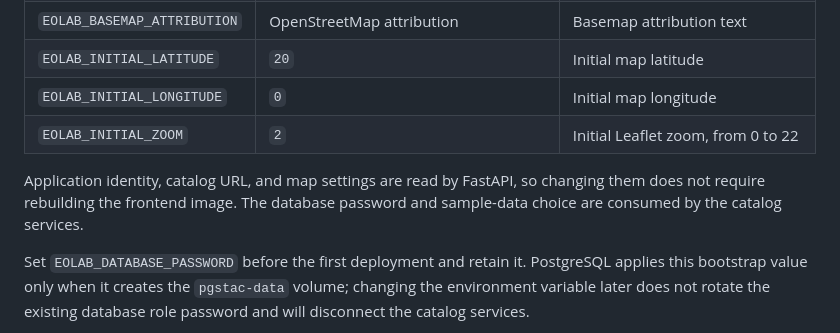
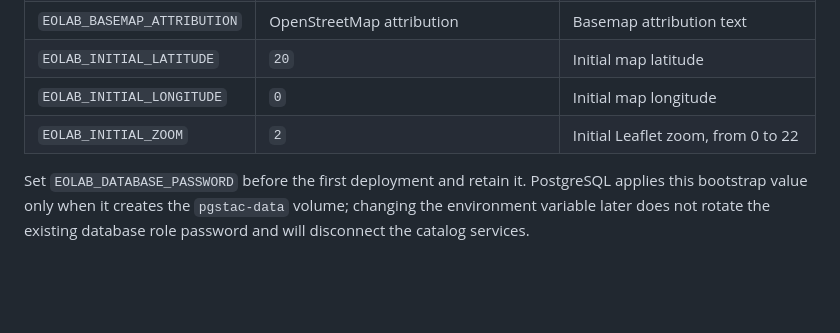
Before and after one commit to springinnovate/eolab, a Markdown page: README.md, the part around the change. GitHub-like rendering; blank space fills up the shorter version.

Commit message:
docs #12 remove frontend rebuild aside

```diff
--- a/README.md
+++ b/README.md
@@ -38,8 +38,6 @@ Open `http://localhost:8000`. Set `EOLAB_HOST_PORT` to use a different loopback
 | `EOLAB_INITIAL_LONGITUDE`   | `0`                                               | Initial map longitude                        |
 | `EOLAB_INITIAL_ZOOM`        | `2`                                               | Initial Leaflet zoom, from 0 to 22           |
 
-Application identity, catalog URL, and map settings are read by FastAPI, so changing them does not require rebuilding the frontend image. The database password and sample-data choice are consumed by the catalog services.
-
 Set `EOLAB_DATABASE_PASSWORD` before the first deployment and retain it. PostgreSQL applies this bootstrap value only when it creates the `pgstac-data` volume; changing the environment variable later does not rotate the existing database role password and will disconnect the catalog services.
 
 Deleting `pgstac-data` permanently deletes the catalog. On the next deployment PostgreSQL creates a new empty database and applies the current `EOLAB_DATABASE_PASSWORD`; use this reset only when losing existing catalog records is intentional.
```
